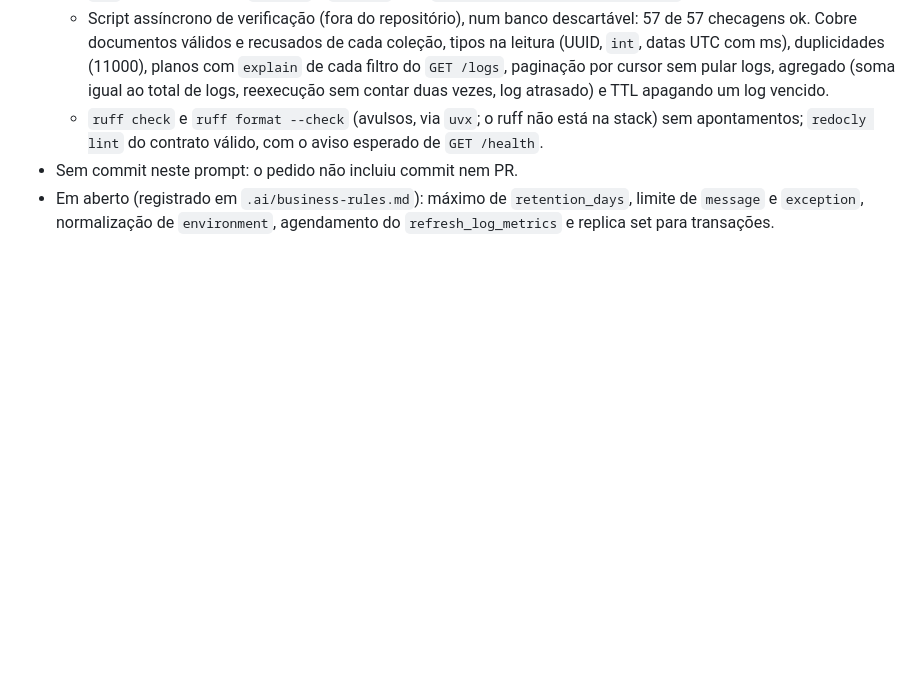
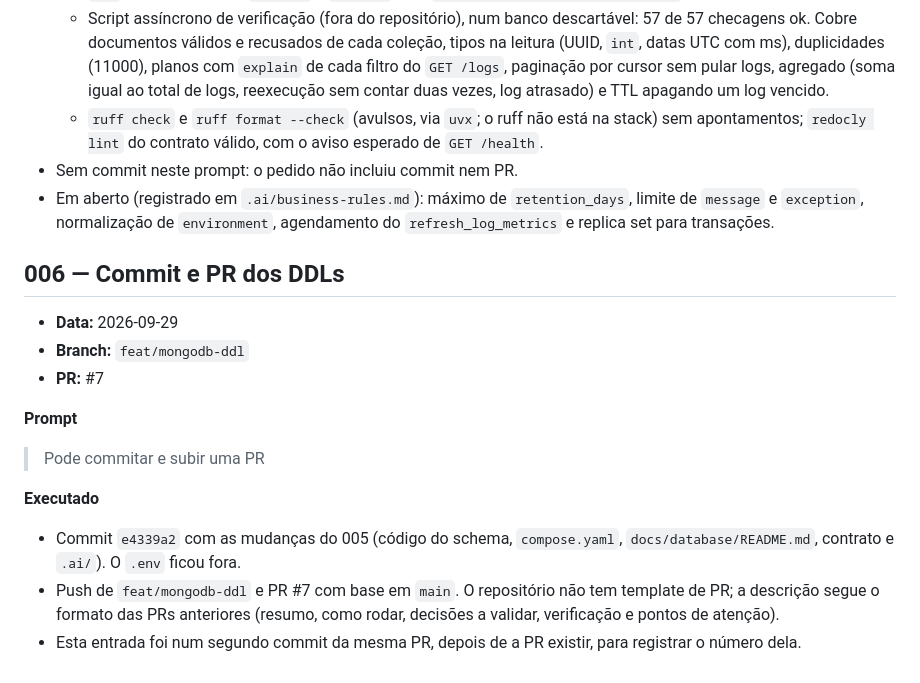
Before and after one commit to GuhBrando/ai_assisted_log, a Markdown page: .ai/prompts.md, the part around the change. Rendered like a GitHub page; blank space fills up the shorter version.

Commit message:
docs: Log the commit and PR prompt in .ai/prompts.md

```diff
--- a/.ai/prompts.md
+++ b/.ai/prompts.md
@@ -114,3 +114,19 @@ Os prompts anteriores a este registro, que geraram as PRs #1 e #2, não foram re
   - `ruff check` e `ruff format --check` (avulsos, via `uvx`; o ruff não está na stack) sem apontamentos; `redocly lint` do contrato válido, com o aviso esperado de `GET /health`.
 - Sem commit neste prompt: o pedido não incluiu commit nem PR.
 - Em aberto (registrado em `.ai/business-rules.md`): máximo de `retention_days`, limite de `message` e `exception`, normalização de `environment`, agendamento do `refresh_log_metrics` e replica set para transações.
+
+## 006 — Commit e PR dos DDLs
+
+- **Data:** 2026-09-29
+- **Branch:** `feat/mongodb-ddl`
+- **PR:** #7
+
+**Prompt**
+
+> Pode commitar e subir uma PR
+
+**Executado**
+
+- Commit `e4339a2` com as mudanças do 005 (código do schema, `compose.yaml`, `docs/database/README.md`, contrato e `.ai/`). O `.env` ficou fora.
+- Push de `feat/mongodb-ddl` e PR #7 com base em `main`. O repositório não tem template de PR; a descrição segue o formato das PRs anteriores (resumo, como rodar, decisões a validar, verificação e pontos de atenção).
+- Esta entrada foi num segundo commit da mesma PR, depois de a PR existir, para registrar o número dela.
```
